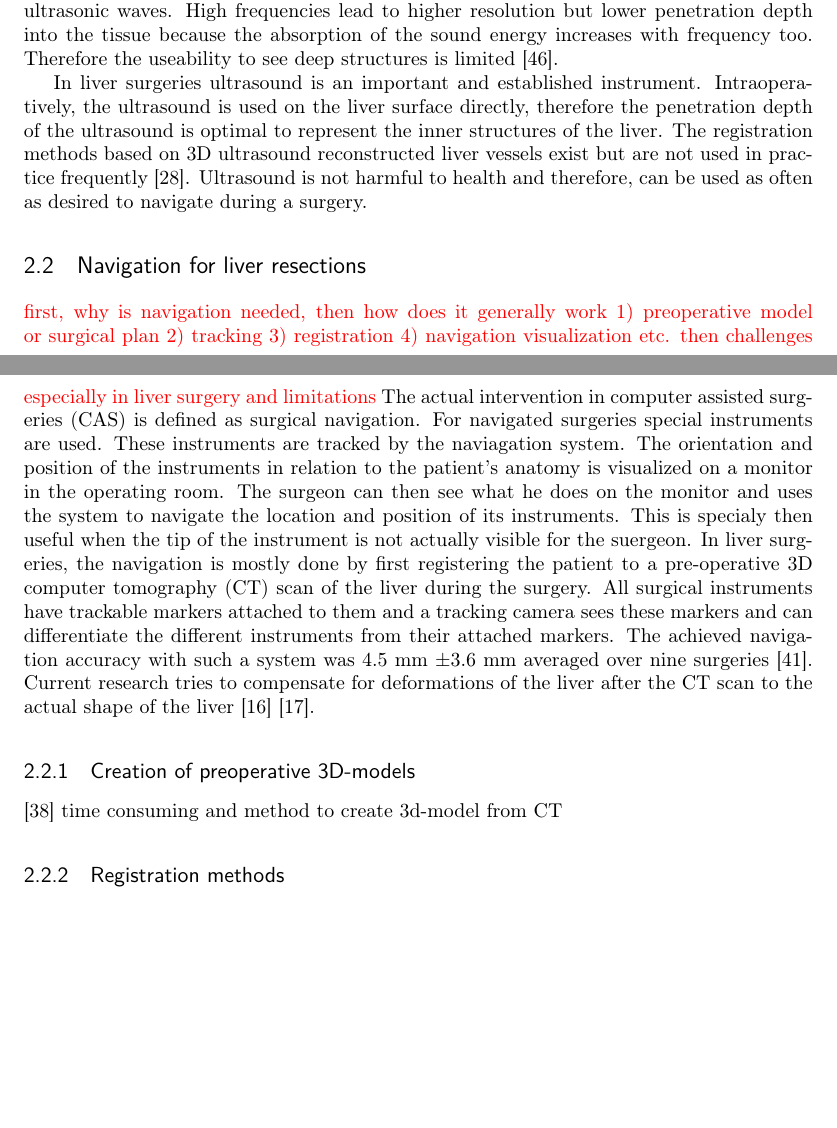
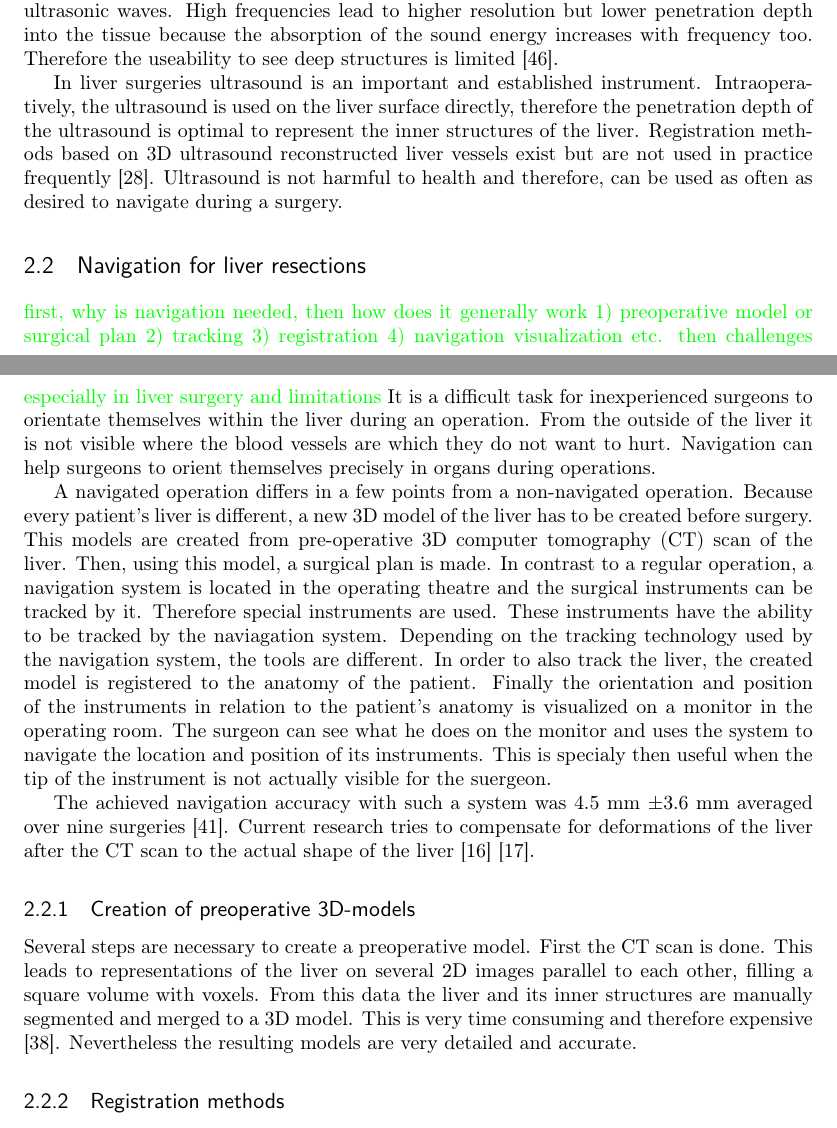
Before and after one commit to lucasahli/MasterThesisLatex, a LaTeX thesis (MscThesis.tex, which reads StateOfTheArt.tex): two parts of pages 13 and 14 of 57, joined at a grey line, cut so that both start at the same text, the shorter picture padded with empty space. Compiled offline with pdfLaTeX.

Commit message:
corrected more

```diff
--- a/StateOfTheArt.tex
+++ b/StateOfTheArt.tex
@@ -35,7 +35,7 @@ In liver surgeries ultrasound is an important and established instrument.
 Intraoperatively, the ultrasound is used on the liver surface directly,
 therefore the penetration depth of the
 ultrasound is optimal to represent the inner structures of the liver.
-The registration methods based on 3D ultrasound reconstructed liver vessels
+Registration methods based on 3D ultrasound reconstructed liver vessels
 exist but are not used in practice frequently \cite{lange2003vessel}. Ultrasound
 is not harmful to health and therefore, can
 be used as often as desired to navigate during a surgery.
@@ -44,29 +44,44 @@ be used as often as desired to navigate during a surgery.
 % advantages of reduced surgical time, complexity and radiation dosage.
 
 \section{Navigation for liver resections}
-\textcolor{red}{first, why is navigation needed, then how does it generally work 1) preoperative model or surgical plan 2) tracking 3) registration 4) navigation visualization etc. then challenges especially in liver surgery and limitations}
-The actual intervention in computer assisted surgeries (CAS) is defined as
-surgical navigation. For navigated surgeries special instruments are used. These
-instruments are tracked by the naviagation system. The orientation and position
+\textcolor{green}{first, why is navigation needed, then how does it generally work
+  1) preoperative model or surgical plan 2) tracking 3) registration 4)
+  navigation visualization etc. then challenges especially in liver surgery and limitations}
+It is a difficult task for inexperienced surgeons to orientate themselves within the liver during an operation.
+From the outside of the liver it is not visible where the blood vessels are which they do not want to hurt.
+Navigation can help surgeons to orient themselves precisely in organs during
+operations.
+
+% The actual intervention in computer assisted surgeries (CAS) is defined as
+% surgical navigation.
+A navigated operation differs in a few points from a non-navigated operation.
+Because every patient's liver is different, a new 3D model of the liver has to
+be created before surgery. This models are created from pre-operative 3D
+computer tomography (CT) scan of the liver. Then, using this model, a surgical plan is made.
+In contrast to a regular operation, a navigation system is located in the
+operating theatre and the surgical instruments can be tracked by it. Therefore special instruments are used. These
+instruments have the ability to be tracked by the naviagation system. Depending
+on the tracking technology used by the navigation system, the tools are different.
+In order to also track the liver, the created model is registered to the anatomy
+of the patient. Finally the orientation and position
 of the instruments in relation to the patient's anatomy is visualized on a
-monitor in the operating room. The surgeon can then see what he does on the
+monitor in the operating room. The surgeon can see what he does on the
 monitor and uses the system to navigate the location and position of its
 instruments. This is specialy then useful when the tip of the instrument is not
 actually visible for the suergeon.
-In liver surgeries, the navigation is mostly done by first registering the patient to a pre-operative 3D
-computer tomography (CT) scan of the liver during the surgery. All surgical
-instruments have trackable markers attached to them and a tracking camera sees
-these markers and can differentiate the different instruments from their attached
-markers. The achieved
+
+The achieved
 navigation accuracy with such a system was 4.5 mm $\pm$3.6 mm averaged over nine surgeries \cite{peterhans2011navigation}.
 Current research tries to compensate for deformations of the liver after the CT
 scan to the actual shape of the liver \cite{clements2017deformation}
 \cite{clements2015validation}.
 \subsection{Creation of preoperative 3D-models}
-
-
-\cite{numminen2005preoperative} time consuming and method to create 3d-model
-from CT
+Several steps are necessary to create a preoperative model. First the
+CT scan is done. This leads to representations of the liver on several 2D images parallel
+to each other, filling a square volume with voxels. From this data the liver and
+its inner structures are manually segmented and merged to a 3D model. This is very
+time consuming and therefore expensive \cite{numminen2005preoperative}.
+Nevertheless the resulting models are very detailed and accurate.
 
 \subsection{Registration methods}
 Different registration methods exist. Discrete landmarks, surface scans and
```
